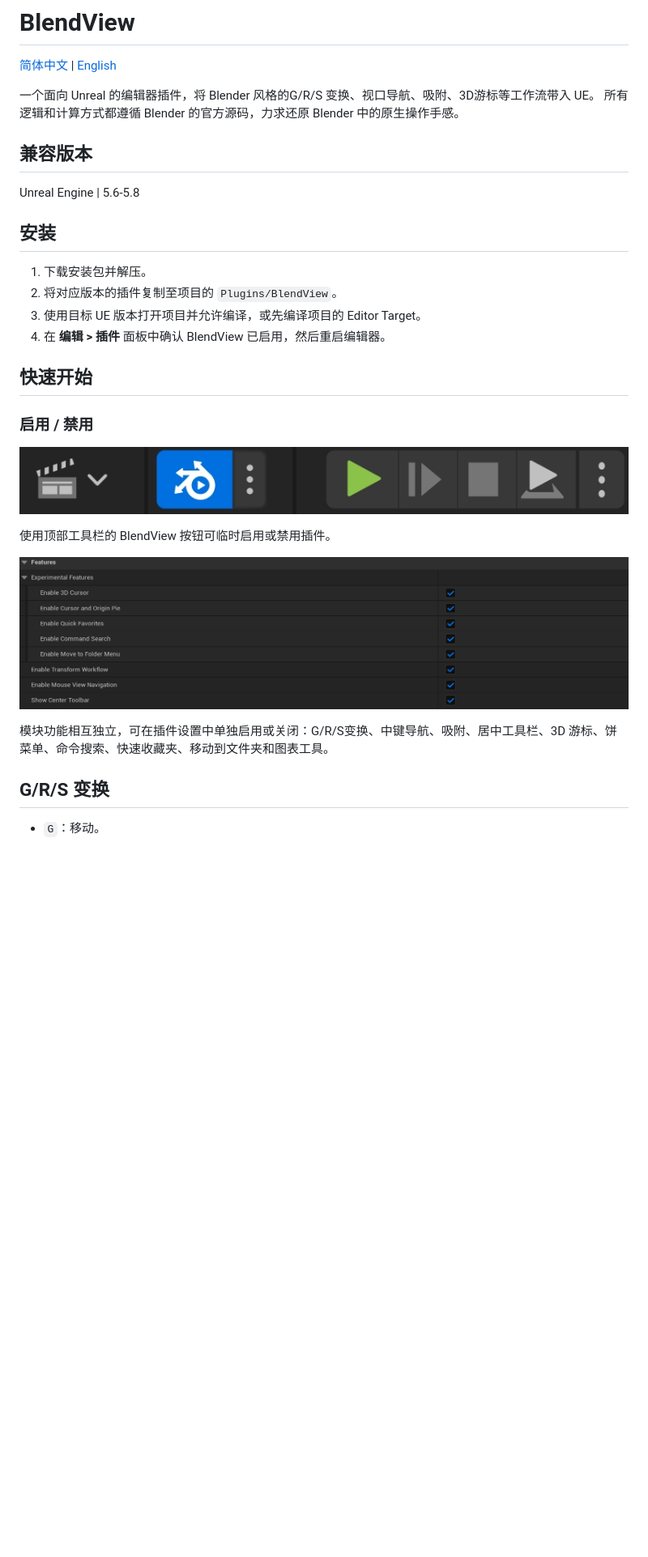
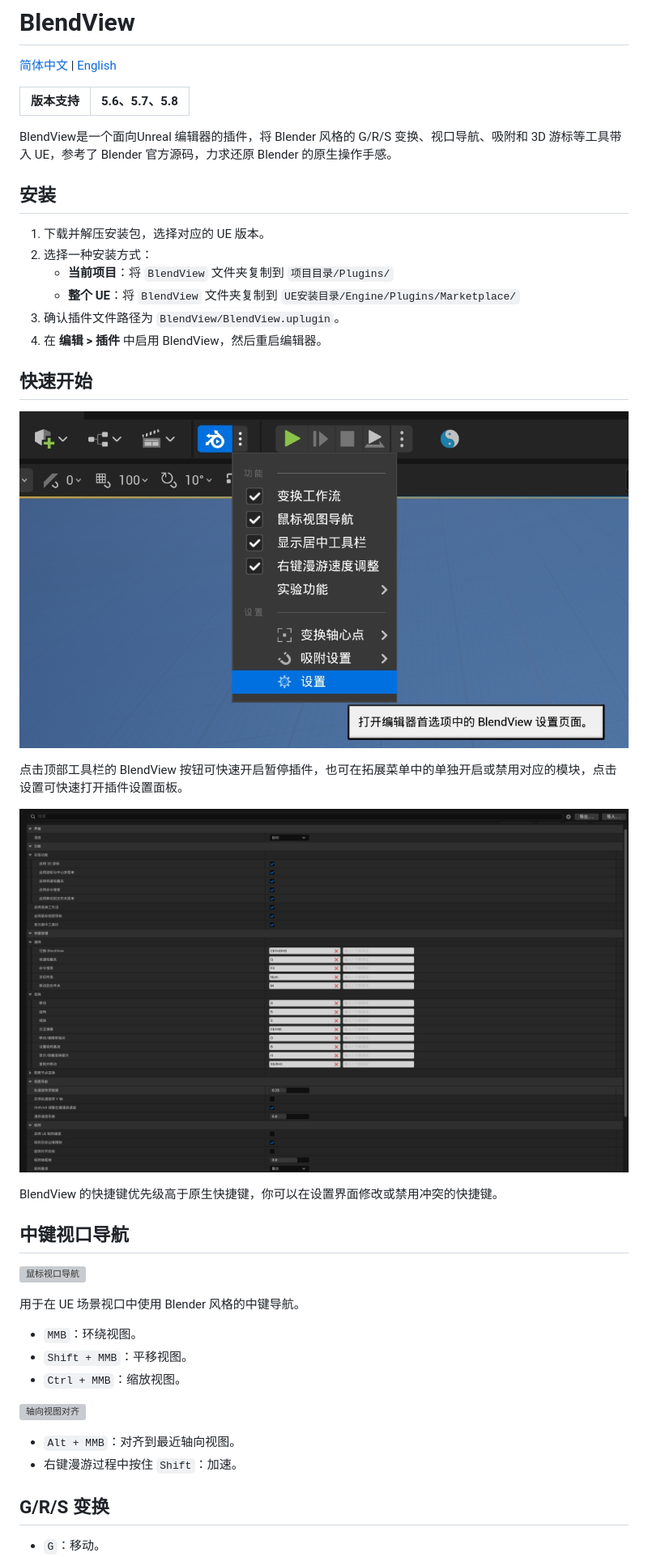
Before and after one commit to RainskyCG/BlendView, a Markdown page: README.md, the part around one of its changes. Shown at 81% size. Rendered like a GitHub page; pictures changed too: Docs/assets/images/feature-module-settings.jpg, Docs/assets/images/quick-menu.jpg, Docs/assets/images/settings-panel.png (added); blank space fills up the shorter version; grey boxes are pictures that could not be loaded.

Commit message:
docs: refresh README media previews

```diff
--- a/README.md
+++ b/README.md
@@ -2,31 +2,44 @@
 
 [简体中文](README.md) | [English](README.en.md)
 
-一个面向 Unreal 的编辑器插件，将 Blender 风格的G/R/S 变换、视口导航、吸附、3D游标等工作流带入 UE。
-所有逻辑和计算方式都遵循 Blender 的官方源码，力求还原 Blender 中的原生操作手感。
+| 版本支持 | 5.6、5.7、5.8 |
+| ---- | ----------- |
 
-## 兼容版本
-
-Unreal Engine | 5.6-5.8
+BlendView是一个面向Unreal 编辑器的插件，将 Blender 风格的 G/R/S 变换、视口导航、吸附和 3D 游标等工具带入 UE，参考了 Blender 官方源码，力求还原 Blender 的原生操作手感。
 
 ## 安装
 
-1. 下载安装包并解压。
-2. 将对应版本的插件复制至项目的 `Plugins/BlendView`。
-3. 使用目标 UE 版本打开项目并允许编译，或先编译项目的 Editor Target。
-4. 在 **编辑 > 插件** 面板中确认 BlendView 已启用，然后重启编辑器。
+1. 下载并解压安装包，选择对应的 UE 版本。
+2. 选择一种安装方式：
+    - **当前项目**：将 `BlendView` 文件夹复制到 `项目目录/Plugins/`
+    - **整个 UE**：将 `BlendView` 文件夹复制到 `UE安装目录/Engine/Plugins/Marketplace/`
+3. 确认插件文件路径为 `BlendView/BlendView.uplugin`。
+4. 在 **编辑 > 插件** 中启用 BlendView，然后重启编辑器。
 
 ## 快速开始
 
-### 启用 / 禁用
+![BlendView 快速菜单](Docs/assets/images/quick-menu.jpg)
 
-![BlendView 工具栏开关](Docs/assets/images/toolbar-toggle.jpg)
+点击顶部工具栏的 BlendView 按钮可快速开启暂停插件，也可在拓展菜单中的单独开启或禁用对应的模块，点击设置可快速打开插件设置面板。
 
-使用顶部工具栏的 BlendView 按钮可临时启用或禁用插件。
+![BlendView 设置面板](Docs/assets/images/settings-panel.png)
 
-![功能模块设置](Docs/assets/images/feature-module-settings.jpg)
+BlendView 的快捷键优先级高于原生快捷键，你可以在设置界面修改或禁用冲突的快捷键。
 
-模块功能相互独立，可在插件设置中单独启用或关闭：G/R/S变换、中键导航、吸附、居中工具栏、3D 游标、饼菜单、命令搜索、快速收藏夹、移动到文件夹和图表工具。
+## 中键视口导航
+
+![鼠标视口导航](Docs/assets/gifs/mouse-navigation.gif)
+
+用于在 UE 场景视口中使用 Blender 风格的中键导航。
+
+- `MMB`：环绕视图。
+- `Shift + MMB`：平移视图。
+- `Ctrl + MMB`：缩放视图。
+
+![轴向视图对齐](Docs/assets/gifs/axis-view-align.gif)
+
+- `Alt + MMB`：对齐到最近轴向视图。
+- 右键漫游过程中按住 `Shift`：加速。
 
 ## G/R/S 变换
 
```
Also changed, not shown: other parts of README.md (+20 -62 lines), Docs/assets/images/center-pivot-toolbar.jpg, Docs/assets/images/center-snap-toolbar.jpg, Docs/assets/images/command-search-menu.jpg.
